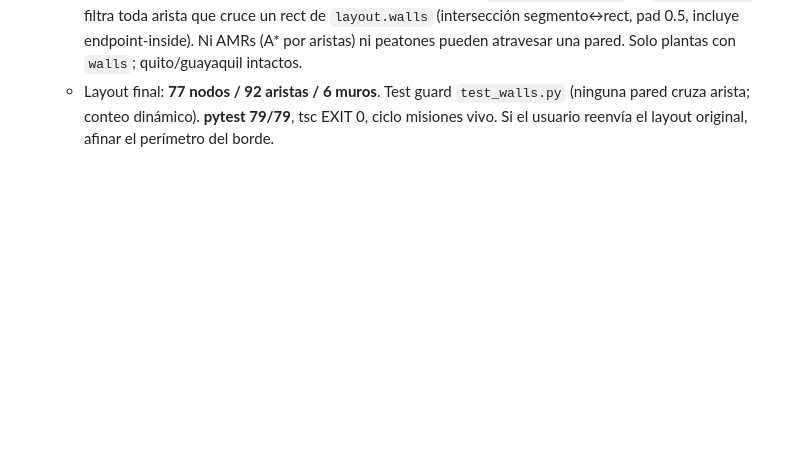
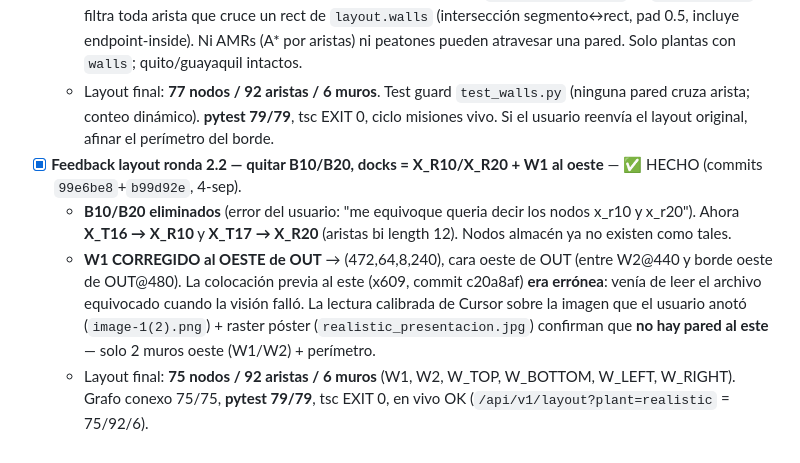
Before and after one commit to Mare1225/NestLink, a Markdown page: tasksR/Tasks_&_Bugs.md, the part around the change. Drawn GitHub-style; blank space fills up the shorter version.

```diff
--- a/tasksR/Tasks_&_Bugs.md
+++ b/tasksR/Tasks_&_Bugs.md
@@ -34,3 +34,7 @@
   - **Paredes externas (borde del perímetro)**: W_TOP (0,0,1000,8), W_BOTTOM (0,592,1000,8), W_LEFT (0,0,8,600), W_RIGHT (992,0,8,600).
   - **BUG "los humanos atraviesan los muros"** → resuelto de raíz: `build_plant_graph` en `data_maps.py` filtra toda arista que cruce un rect de `layout.walls` (intersección segmento↔rect, pad 0.5, incluye endpoint-inside). Ni AMRs (A* por aristas) ni peatones pueden atravesar una pared. Solo plantas con `walls`; quito/guayaquil intactos.
   - Layout final: **77 nodos / 92 aristas / 6 muros**. Test guard `test_walls.py` (ninguna pared cruza arista; conteo dinámico). **pytest 79/79**, tsc EXIT 0, ciclo misiones vivo. Si el usuario reenvía el layout original, afinar el perímetro del borde.
+- [x] **Feedback layout ronda 2.2 — quitar B10/B20, docks = X_R10/X_R20 + W1 al oeste** — ✅ HECHO (commits `99e6be8`+`b99d92e`, 4-sep).
+  - **B10/B20 eliminados** (error del usuario: "me equivoque queria decir los nodos x_r10 y x_r20"). Ahora **X_T16 → X_R10** y **X_T17 → X_R20** (aristas bi length 12). Nodos almacén ya no existen como tales.
+  - **W1 CORREGIDO al OESTE de OUT** → (472,64,8,240), cara oeste de OUT (entre W2@440 y borde oeste de OUT@480). La colocación previa al este (x609, commit c20a8af) **era errónea**: venía de leer el archivo equivocado cuando la visión falló. La lectura calibrada de Cursor sobre la imagen que el usuario anotó (`image-1(2).png`) + raster póster (`realistic_presentacion.jpg`) confirman que **no hay pared al este** — solo 2 muros oeste (W1/W2) + perímetro.
+  - Layout final: **75 nodos / 92 aristas / 6 muros** (W1, W2, W_TOP, W_BOTTOM, W_LEFT, W_RIGHT). Grafo conexo 75/75, **pytest 79/79**, tsc EXIT 0, en vivo OK (`/api/v1/layout?plant=realistic` = 75/92/6).
```
Also changed, not shown: tasksR/plan_realistic.md (+4 -1 lines).
